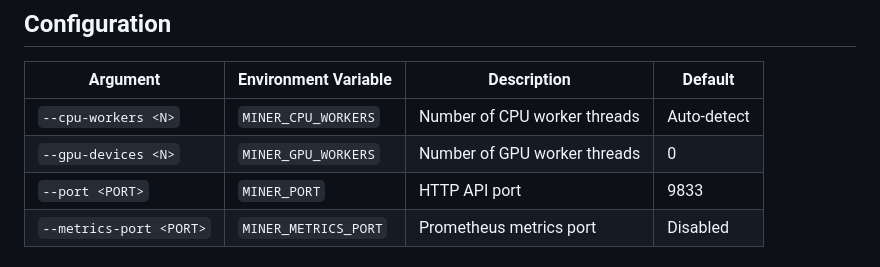
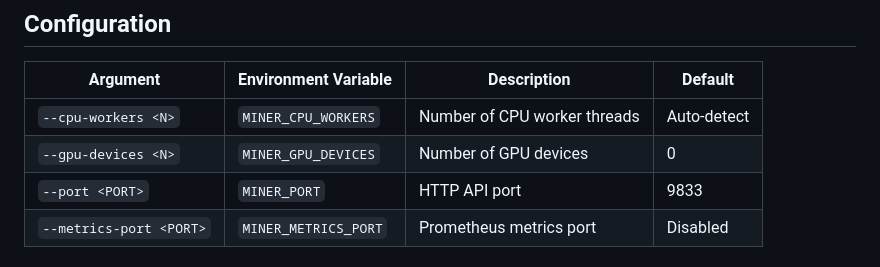
Before and after one commit to Quantus-Network/quantus-miner, a Markdown page: README.md, the part around the change. Rendered like a GitHub page.

```diff
--- a/README.md
+++ b/README.md
@@ -35,7 +35,7 @@ The binary will be available at `target/release/quantus-miner`.
 | Argument | Environment Variable | Description | Default |
 |----------|---------------------|-------------|---------|
 | `--cpu-workers <N>` | `MINER_CPU_WORKERS` | Number of CPU worker threads | Auto-detect |
-| `--gpu-devices <N>` | `MINER_GPU_WORKERS` | Number of GPU worker threads | 0 |
+| `--gpu-devices <N>` | `MINER_GPU_DEVICES` | Number of GPU devices | 0 |
 | `--port <PORT>` | `MINER_PORT` | HTTP API port | 9833 |
 | `--metrics-port <PORT>` | `MINER_METRICS_PORT` | Prometheus metrics port | Disabled |
 
```
